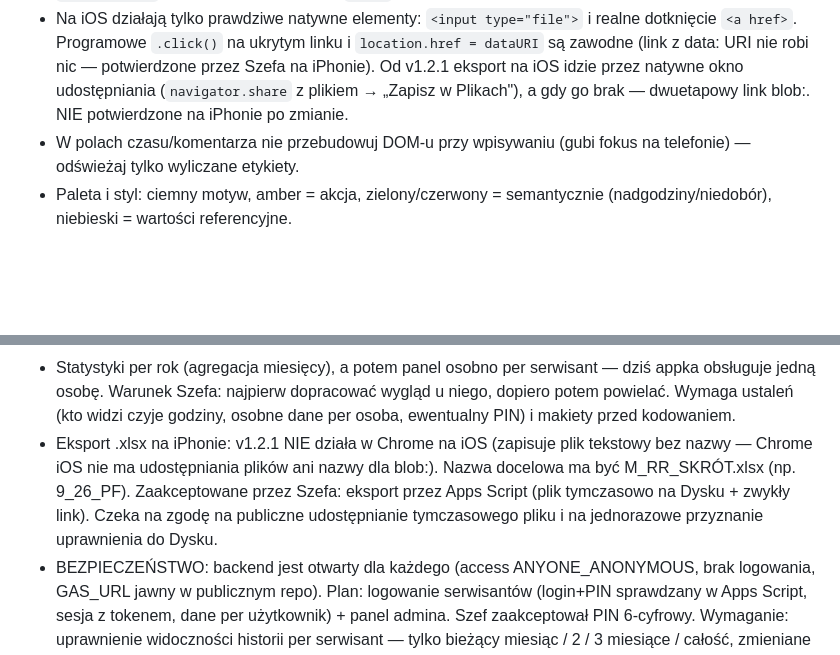
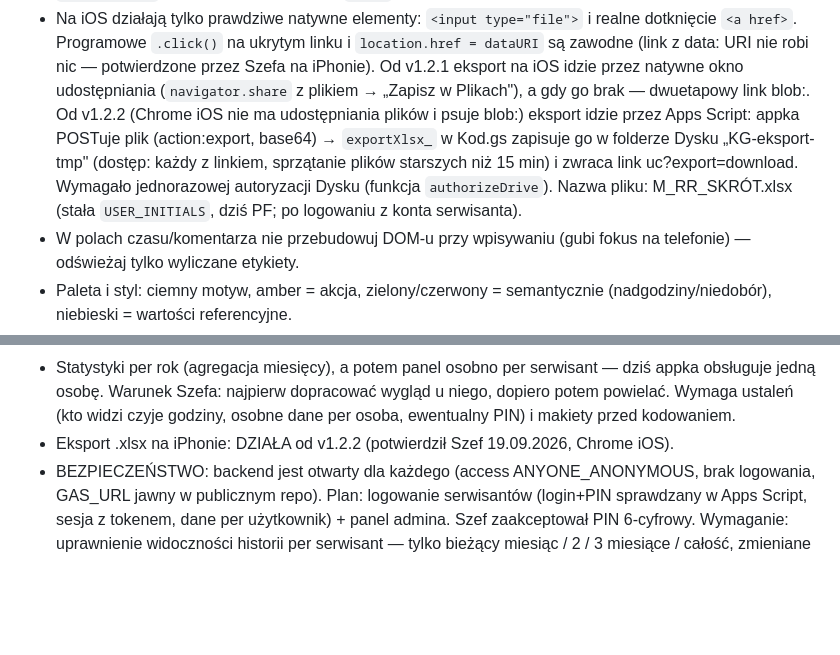
Before and after one commit to heatcoolfulawkawro-ui/karta-godzin, a Markdown page: CLAUDE.md, 2 parts joined by grey strips. GitHub-like rendering; blank space fills up the shorter version.

Commit message:
CLAUDE.md: v1.2.2 server-side export confirmed on iPhone
Co-Authored-By: Claude Sonnet 5 <noreply@anthropic.com>

```diff
--- a/CLAUDE.md
+++ b/CLAUDE.md
@@ -57,7 +57,11 @@ logowania.
   i `location.href = dataURI` są zawodne (link z data: URI nie robi nic — potwierdzone
   przez Szefa na iPhonie). Od v1.2.1 eksport na iOS idzie przez natywne okno
   udostępniania (`navigator.share` z plikiem → „Zapisz w Plikach"), a gdy go brak —
-  dwuetapowy link blob:. NIE potwierdzone na iPhonie po zmianie.
+  dwuetapowy link blob:. Od v1.2.2 (Chrome iOS nie ma udostępniania plików i psuje blob:) eksport idzie przez
+  Apps Script: appka POSTuje plik (action:export, base64) → `exportXlsx_` w Kod.gs zapisuje go w folderze
+  Dysku „KG-eksport-tmp" (dostęp: każdy z linkiem, sprzątanie plików starszych niż 15 min) i zwraca
+  link uc?export=download. Wymagało jednorazowej autoryzacji Dysku (funkcja `authorizeDrive`).
+  Nazwa pliku: M_RR_SKRÓT.xlsx (stała `USER_INITIALS`, dziś PF; po logowaniu z konta serwisanta).
 - W polach czasu/komentarza nie przebudowuj DOM-u przy wpisywaniu (gubi
   fokus na telefonie) — odświeżaj tylko wyliczane etykiety.
 - Paleta i styl: ciemny motyw, amber = akcja, zielony/czerwony = semantycznie
@@ -120,11 +124,7 @@ logowania.
   dziś appka obsługuje jedną osobę. Warunek Szefa: najpierw dopracować wygląd u
   niego, dopiero potem powielać. Wymaga ustaleń (kto widzi czyje godziny, osobne
   dane per osoba, ewentualny PIN) i makiety przed kodowaniem.
-- Eksport .xlsx na iPhonie: v1.2.1 NIE działa w Chrome na iOS (zapisuje plik tekstowy bez
-  nazwy — Chrome iOS nie ma udostępniania plików ani nazwy dla blob:). Nazwa docelowa ma
-  być M_RR_SKRÓT.xlsx (np. 9_26_PF). Zaakceptowane przez Szefa: eksport przez Apps Script
-  (plik tymczasowo na Dysku + zwykły link). Czeka na zgodę na publiczne udostępnianie
-  tymczasowego pliku i na jednorazowe przyznanie uprawnienia do Dysku.
+- Eksport .xlsx na iPhonie: DZIAŁA od v1.2.2 (potwierdził Szef 19.09.2026, Chrome iOS).
 - BEZPIECZEŃSTWO: backend jest otwarty dla każdego (access ANYONE_ANONYMOUS, brak
   logowania, GAS_URL jawny w publicznym repo). Plan: logowanie serwisantów (login+PIN
   sprawdzany w Apps Script, sesja z tokenem, dane per użytkownik) + panel admina.
```
